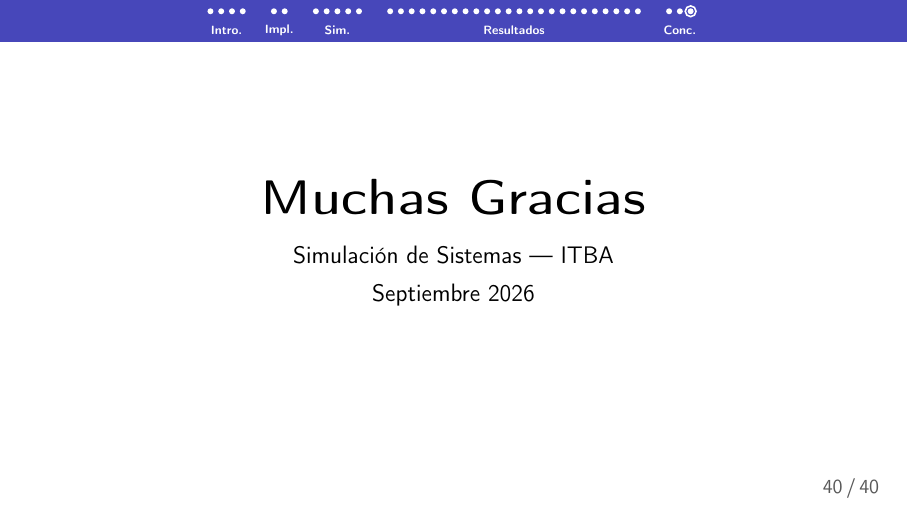
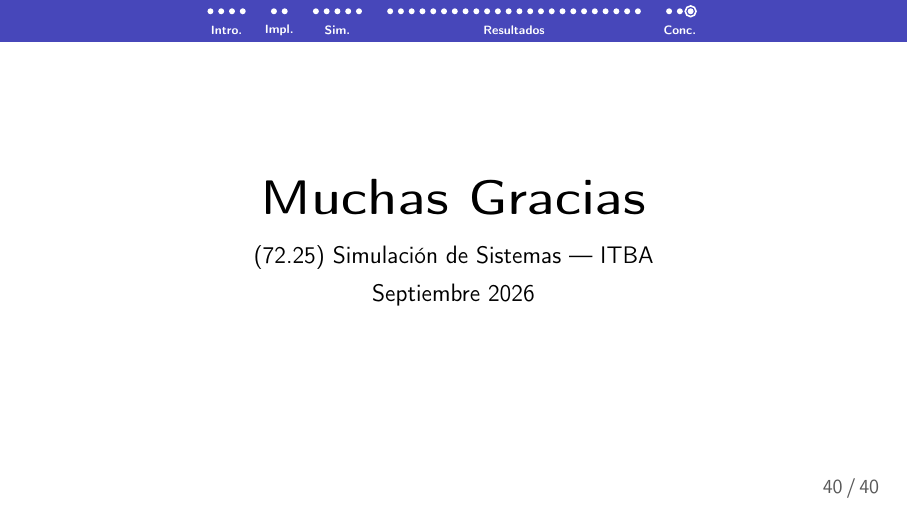
Before and after one commit to Jalbertonisalini/sds-TP2, LaTeX slides (presentation.tex): page 40 of 40. Compiled offline with pdfLaTeX.

Commit message:
Update presentation

```diff
--- a/presentation.tex
+++ b/presentation.tex
@@ -611,7 +611,7 @@
   \begin{center}
     \vfill
     {\Huge\bfseries Muchas Gracias}\\[1em]
-    {\large Simulación de Sistemas --- ITBA}\\[0.5em]
+    {\large (72.25) Simulación de Sistemas --- ITBA}\\[0.5em]
     {\large Septiembre 2026}
     \vfill
   \end{center}
```
Also changed, not shown: presentation.pdf.
